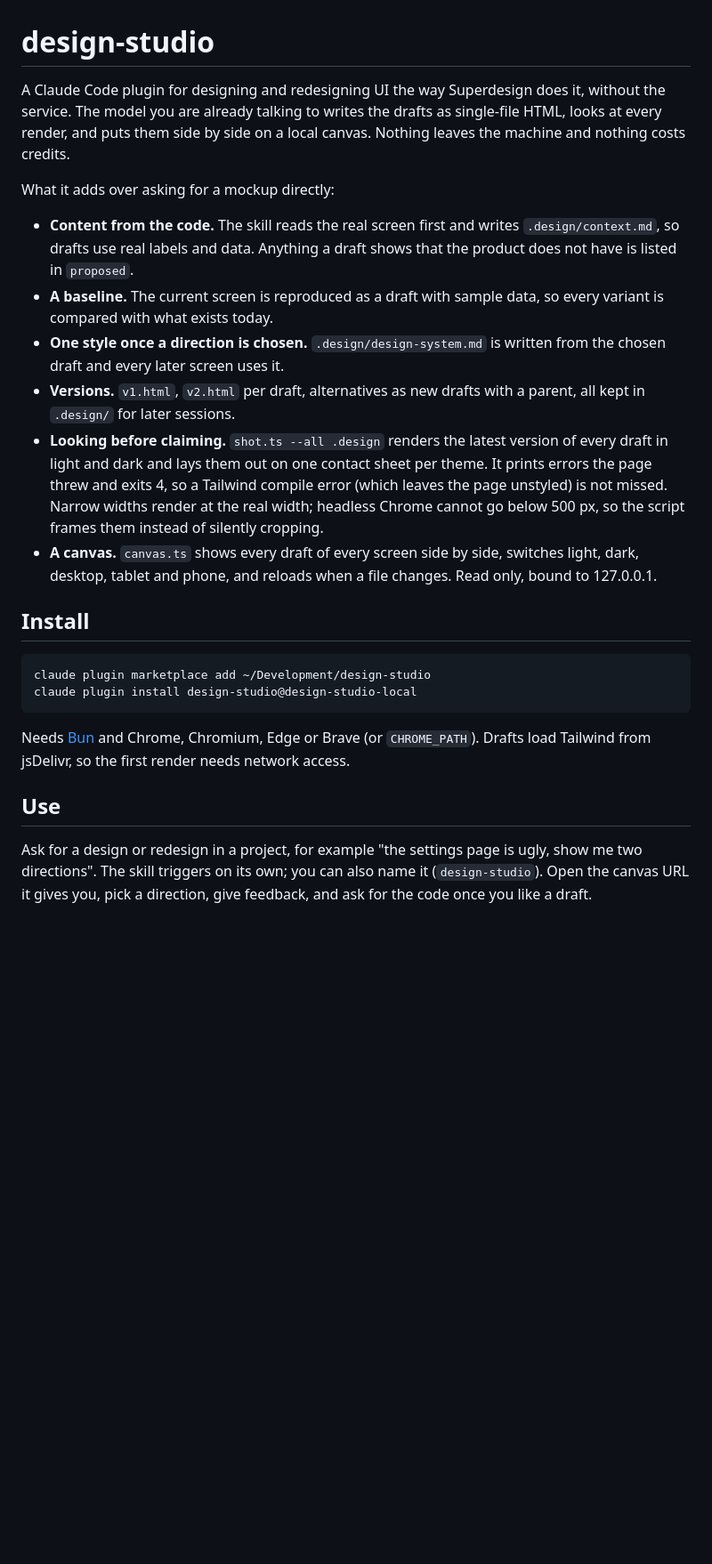
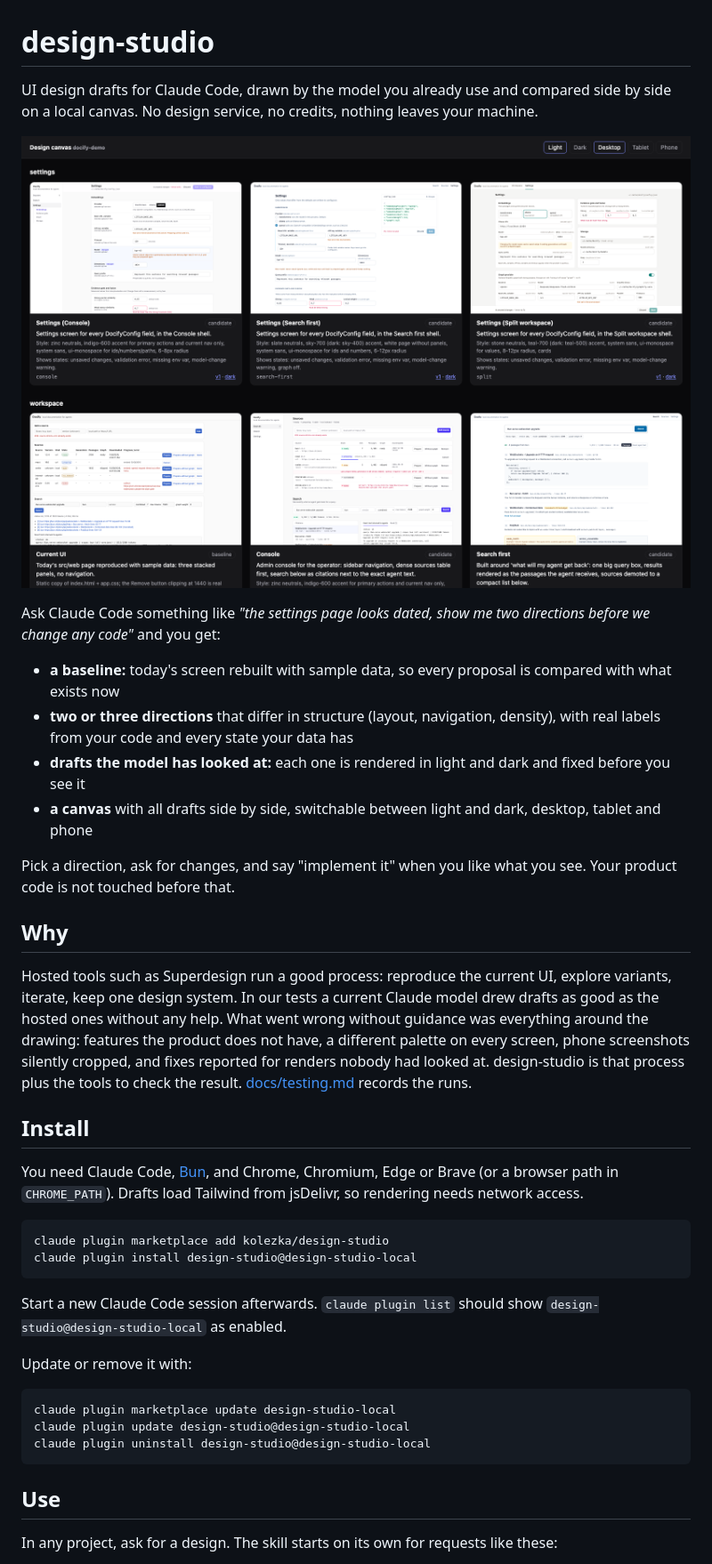
Before and after one commit to kolezka/design-studio, a Markdown page: README.md, the part around one of its changes. Shown at 89% size. Rendered like a GitHub page; pictures changed too: docs/images/canvas.png (added); blank space fills up the shorter version.

````diff
--- a/README.md
+++ b/README.md
@@ -1,26 +1,42 @@
 # design-studio
 
-A Claude Code plugin for designing and redesigning UI the way Superdesign does it, without the service. The model you are already talking to writes the drafts as single-file HTML, looks at every render, and puts them side by side on a local canvas. Nothing leaves the machine and nothing costs credits.
+UI design drafts for Claude Code, drawn by the model you already use and compared side by side on a local canvas. No design service, no credits, nothing leaves your machine.
 
-What it adds over asking for a mockup directly:
+![The canvas: every draft of every screen side by side](docs/images/canvas.png)
 
-- **Content from the code.** The skill reads the real screen first and writes `.design/context.md`, so drafts use real labels and data. Anything a draft shows that the product does not have is listed in `proposed`.
-- **A baseline.** The current screen is reproduced as a draft with sample data, so every variant is compared with what exists today.
-- **One style once a direction is chosen.** `.design/design-system.md` is written from the chosen draft and every later screen uses it.
-- **Versions.** `v1.html`, `v2.html` per draft, alternatives as new drafts with a parent, all kept in `.design/` for later sessions.
-- **Looking before claiming.** `shot.ts --all .design` renders the latest version of every draft in light and dark and lays them out on one contact sheet per theme. It prints errors the page threw and exits 4, so a Tailwind compile error (which leaves the page unstyled) is not missed. Narrow widths render at the real width; headless Chrome cannot go below 500 px, so the script frames them instead of silently cropping.
-- **A canvas.** `canvas.ts` shows every draft of every screen side by side, switches light, dark, desktop, tablet and phone, and reloads when a file changes. Read only, bound to 127.0.0.1.
+Ask Claude Code something like *"the settings page looks dated, show me two directions before we change any code"* and you get:
+
+- **a baseline:** today's screen rebuilt with sample data, so every proposal is compared with what exists now
+- **two or three directions** that differ in structure (layout, navigation, density), with real labels from your code and every state your data has
+- **drafts the model has looked at:** each one is rendered in light and dark and fixed before you see it
+- **a canvas** with all drafts side by side, switchable between light and dark, desktop, tablet and phone
+
+Pick a direction, ask for changes, and say "implement it" when you like what you see. Your product code is not touched before that.
+
+## Why
+
+Hosted tools such as Superdesign run a good process: reproduce the current UI, explore variants, iterate, keep one design system. In our tests a current Claude model drew drafts as good as the hosted ones without any help. What went wrong without guidance was everything around the drawing: features the product does not have, a different palette on every screen, phone screenshots silently cropped, and fixes reported for renders nobody had looked at. design-studio is that process plus the tools to check the result. [docs/testing.md](docs/testing.md) records the runs.
 
 ## Install
 
+You need Claude Code, [Bun](https://bun.sh), and Chrome, Chromium, Edge or Brave (or a browser path in `CHROME_PATH`). Drafts load Tailwind from jsDelivr, so rendering needs network access.
+
 ```bash
-claude plugin marketplace add ~/Development/design-studio
+claude plugin marketplace add kolezka/design-studio
 claude plugin install design-studio@design-studio-local
 ```
 
-Needs [Bun](https://bun.sh) and Chrome, Chromium, Edge or Brave (or `CHROME_PATH`). Drafts load Tailwind from jsDelivr, so the first render needs network access.
+Start a new Claude Code session afterwards. `claude plugin list` should show `design-studio@design-studio-local` as enabled.
+
+Update or remove it with:
+
+```bash
+claude plugin marketplace update design-studio-local
+claude plugin update design-studio@design-studio-local
+claude plugin uninstall design-studio@design-studio-local
+```
 
 ## Use
 
-Ask for a design or redesign in a project, for example "the settings page is ugly, show me two directions". The skill triggers on its own; you can also name it (`design-studio`). Open the canvas URL it gives you, pick a direction, give feedback, and ask for the code once you like a draft.
+In any project, ask for a design. The skill starts on its own for requests like these:
 
````
Also changed, not shown: other parts of README.md (+66 -4 lines), docs/images/sheet-dark.png (added), 4 other files.
